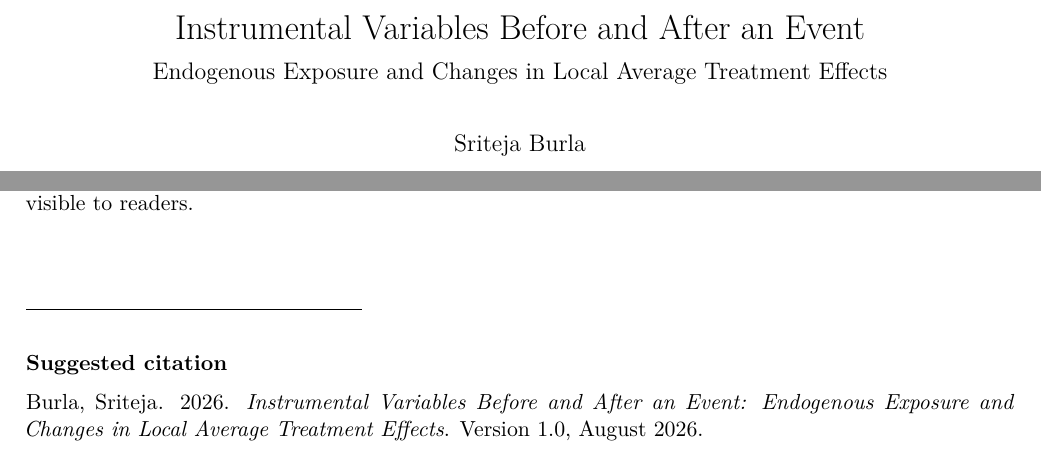
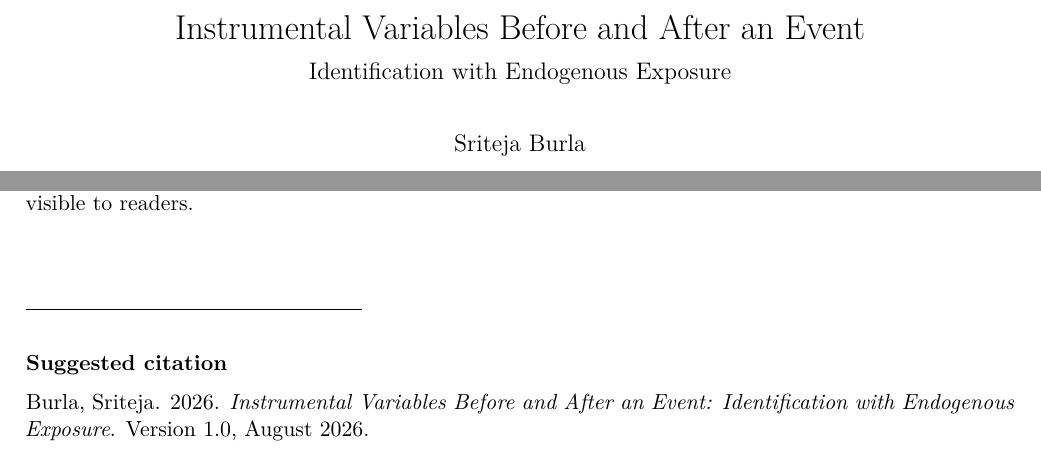
Before and after one commit to TejaBurla89/iv_nested_event, a LaTeX document (latex/guide.tex): two parts of pages 1 and 10 of 17, joined at a grey line, cut so that both start at the same text. Compiled offline with XeLaTeX.

Commit message:
Update guide title and subtitle

```diff
--- a/latex/guide.tex
+++ b/latex/guide.tex
@@ -94,7 +94,7 @@
     linkcolor=guideblue,
     citecolor=guideteal,
     urlcolor=guideteal,
-    pdftitle={Instrumental Variables Before and After an Event: Endogenous Exposure and Changes in Local Average Treatment Effects},
+    pdftitle={Instrumental Variables Before and After an Event: Identification with Endogenous Exposure},
     pdfauthor={Sriteja Burla}
   }%
 }
@@ -118,8 +118,7 @@
   \apptocmd{\@title}{\par {\large #1 \par}}{}{}
 }
 \makeatother
-\subtitle{Endogenous Exposure and Changes in Local Average Treatment
-Effects}
+\subtitle{Identification with Endogenous Exposure}
 \author{Sriteja Burla}
 \date{August 2026}
 
@@ -749,8 +748,8 @@ readers.
 \textbf{Suggested citation}
 
 Burla, Sriteja. 2026. \emph{Instrumental Variables Before and After an
-Event: Endogenous Exposure and Changes in Local Average Treatment
-Effects}. Version 1.0, August 2026.
+Event: Identification with Endogenous Exposure}. Version 1.0, August
+2026.
 
 \newpage
 
```
Also changed, not shown: guide.md (+2 -2 lines), latex/pandoc-header.tex (+1 -1 lines), guide.pdf, simulation/README.md.
